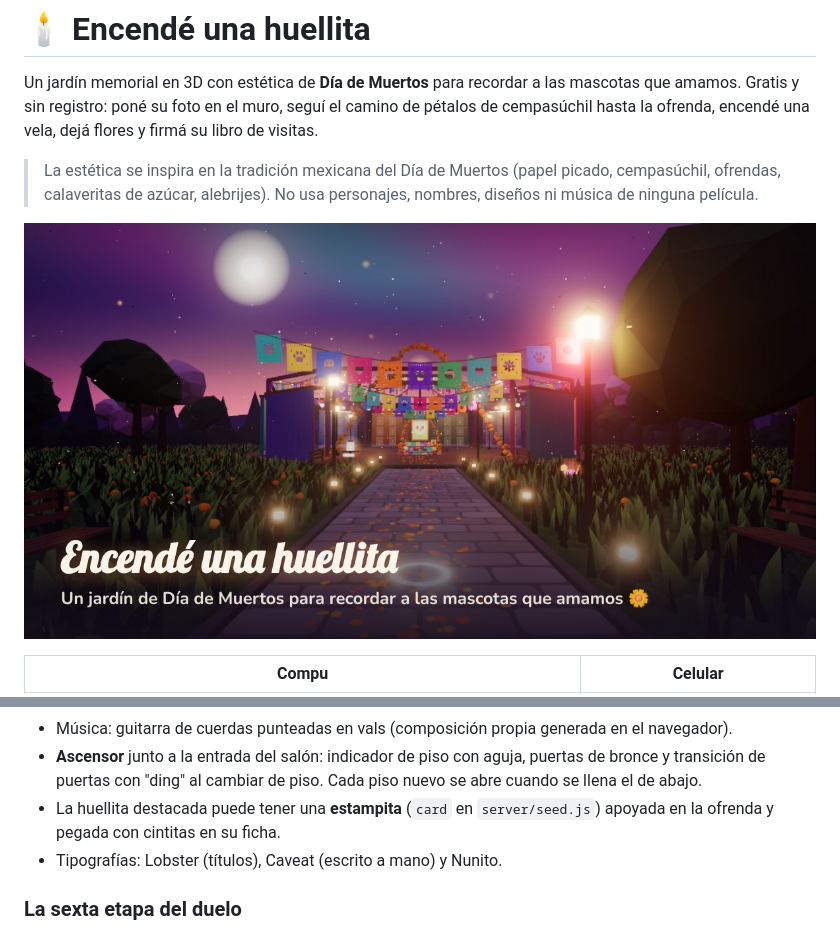
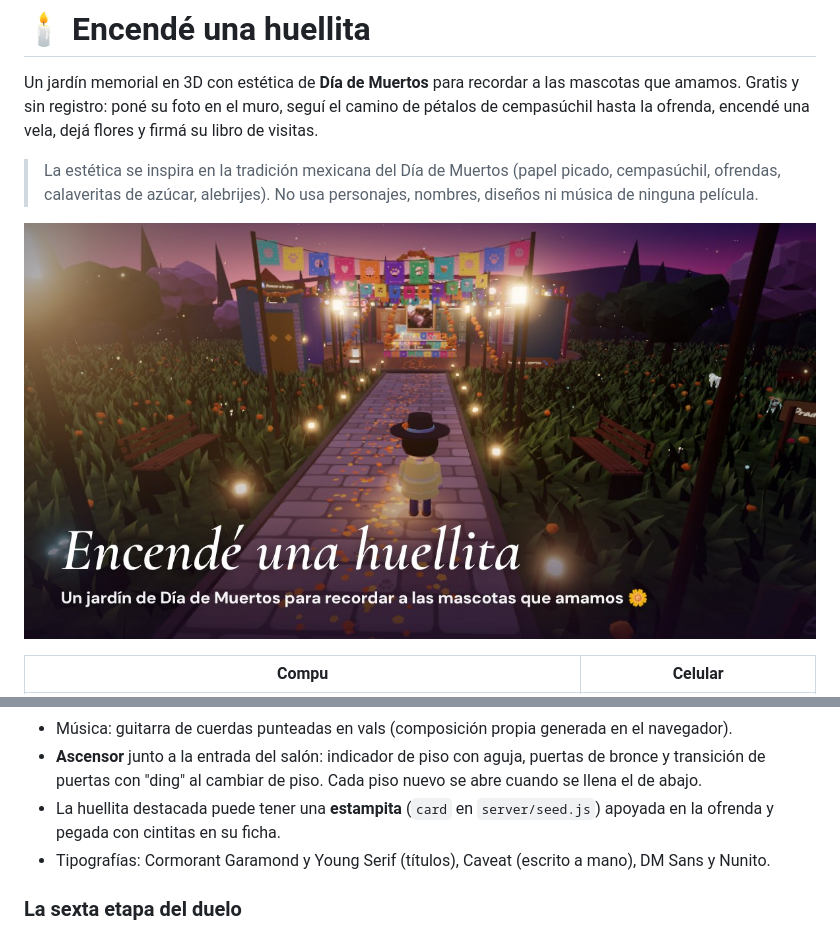
Before and after one commit to axellaban/Encende-una-huellita, a Markdown page: README.md, 2 parts joined by grey strips. GitHub-like rendering; pictures changed too: public/og.jpg.

```diff
--- a/README.md
+++ b/README.md
@@ -58,7 +58,7 @@ ofrenda, encendé una vela, dejá flores y firmá su libro de visitas.
   de puertas con "ding" al cambiar de piso. Cada piso nuevo se abre cuando se llena el de abajo.
 - La huellita destacada puede tener una **estampita** (`card` en `server/seed.js`) apoyada en la
   ofrenda y pegada con cintitas en su ficha.
-- Tipografías: Lobster (títulos), Caveat (escrito a mano) y Nunito.
+- Tipografías: Cormorant Garamond y Young Serif (títulos), Caveat (escrito a mano), DM Sans y Nunito.
 
 ### La sexta etapa del duelo
 
```
Also changed, not shown: AGENTS.md (+11 -1 lines), PENDIENTES.md (+8 -4 lines), 10 other files.
